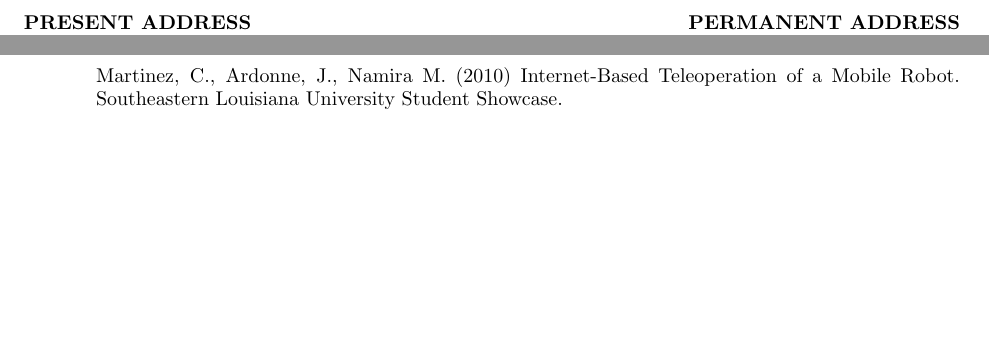
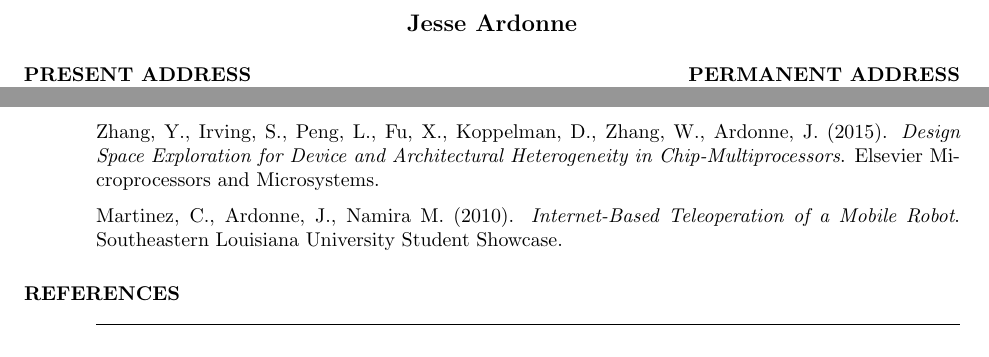
Before and after one commit to nintendo9713/Resume-LaTeX, a LaTeX CV (Ardonne_Resume.tex): two parts of pages 1 and 2 of 3 before the commit and two parts of pages 1 and 3 of 3 after it, joined at a grey line, cut at the place of the change, the shorter picture padded with empty space. The pictures show the PDF file Ardonne_Resume.pdf that the author committed with the source.

Commit message:
Updated Publications
Added most recent + italicized titles.

```diff
--- a/Ardonne_Resume.tex
+++ b/Ardonne_Resume.tex
@@ -145,9 +145,13 @@
 \section{PUBLICATIONS AND PRESENTATIONS}
 	\vspace{0.005in}
 	\rule{\textwidth}{0.5pt}
-	Shaoming, C., Hu Y., Zhang Y., Peng L., Ardonne, J., Irving, S., Srivastava, A. (2014). Increasing Off-Chip Bandwidth in Multi-Core Processors with Switchable Pins. International Symposium of Computer Architecture (ISCA).\\\\
-	%\vspace{-0.15in}
-	Martinez, C., Ardonne, J., Namira M. (2010) Internet-Based Teleoperation of a Mobile Robot. Southeastern Louisiana University Student Showcase.
+	Shaoming, C., Hu Y., Zhang Y., Peng L., Ardonne, J., Irving, S., Srivastava, A. (2014). \textit{Increasing Off-Chip Bandwidth in Multi-Core Processors with Switchable Pins}. International Symposium of Computer Architecture (ISCA).\\
+
+	\vspace{-0.25in}
+	Zhang, Y., Irving, S., Peng, L., Fu, X., Koppelman, D., Zhang, W., Ardonne, J. (2015).  \textit{Design Space Exploration for Device and Architectural Heterogeneity in Chip-Multiprocessors}.  Elsevier Microprocessors and Microsystems. \\
+
+	\vspace{-0.25in}
+	Martinez, C., Ardonne, J., Namira M. (2010). \textit{Internet-Based Teleoperation of a Mobile Robot}. Southeastern Louisiana University Student Showcase.
 
 
 \section{REFERENCES}
```
Also changed, not shown: Ardonne_Resume.pdf.
